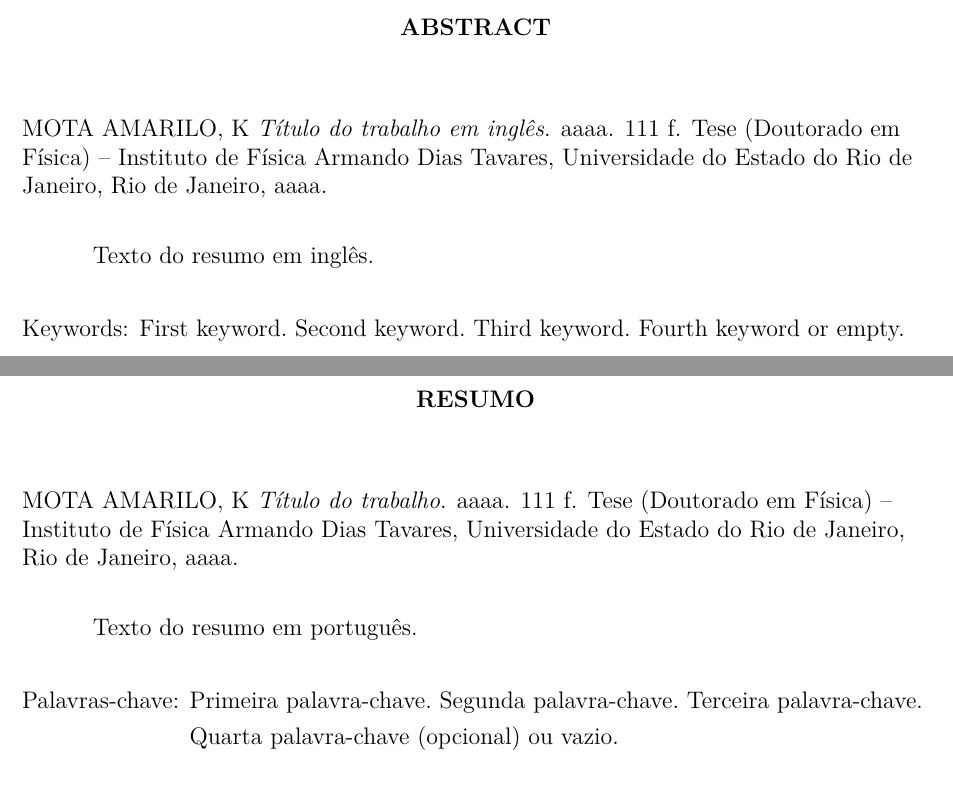
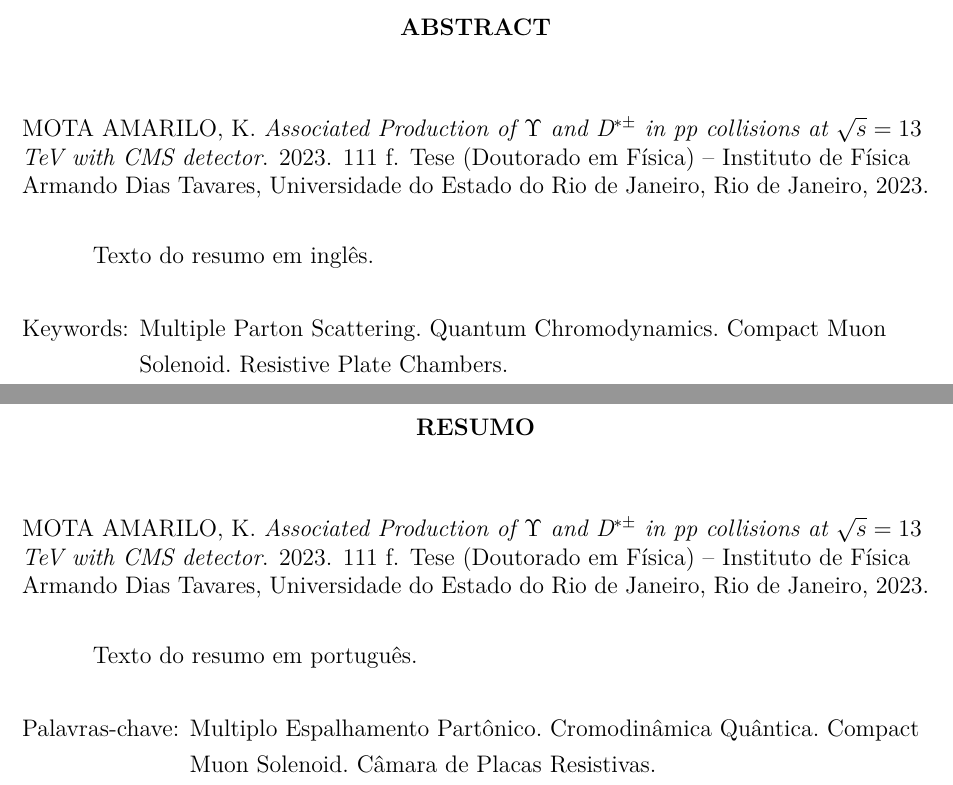
Before and after one commit to kevimota/thesis, a LaTeX thesis (thesis.tex): two parts of pages 8 and 9 of 113, joined at a grey line, cut so that both start at the same text. Compiled offline with pdfLaTeX.

Commit message:
Update title and metadata

```diff
--- a/thesis.tex
+++ b/thesis.tex
@@ -119,9 +119,13 @@
 %       {Iniciais do nome} % iniciais do nome
 
 \autor{Kevin}{Mota Amarilo}
-      {K} % iniciais do nome
+      {K.} % iniciais do nome
 
-\titulo{Título do trabalho}
-\title{Título do trabalho em inglês}
+\titulo{Associated Production of $\Upsilon$ and D$^{*\pm}$ in pp collisions at $\sqrt{s} = 13$ TeV with CMS detector}
+\title{Associated Production of $\Upsilon$ and D$^{*\pm}$ in pp collisions at $\sqrt{s} = 13$ TeV with CMS detector}
 
 % se não for usar a quarta palavra chave, deixar o campo vazio: {}
+\palavraschaves{Multiplo Espalhamento Partônico}
+               {Cromodinâmica Quântica}
+               {Compact Muon Solenoid}
+               {Câmara de Placas Resistivas}
@@ -132,8 +132,8 @@
 
-\keywords{First keyword}
-         {Second keyword}
-         {Third keyword}
-         {Fourth keyword or empty}
+\keywords{Multiple Parton Scattering}
+         {Quantum Chromodynamics}
+         {Compact Muon Solenoid}
+         {Resistive Plate Chambers}
 
 \orientador{Prof. Dr.}
            {Wagner}{de Paula Carvalho}
@@ -156,7 +156,7 @@
 %----------------------------------------------------------------
 
 \local{Rio de Janeiro}
-\data{dd}{mês}{aaaa}
+\data{dd}{mês}{2023}
 
 % ***************************************************************
 % Configurações de aparência do PDF final
```
Also changed, not shown: thesis.tex (4 more changed lines).
